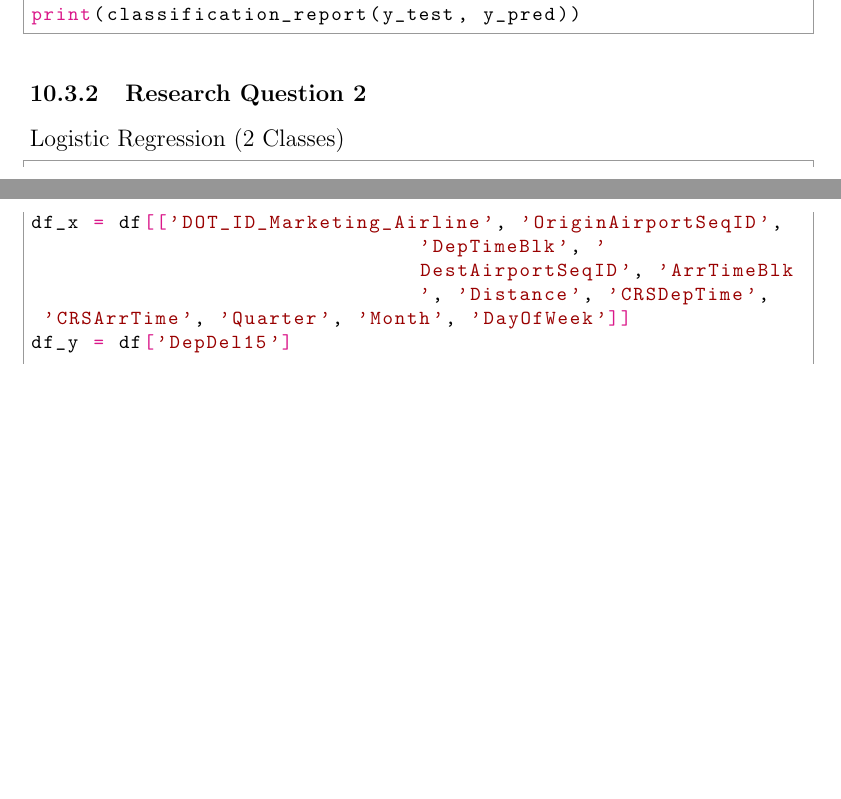
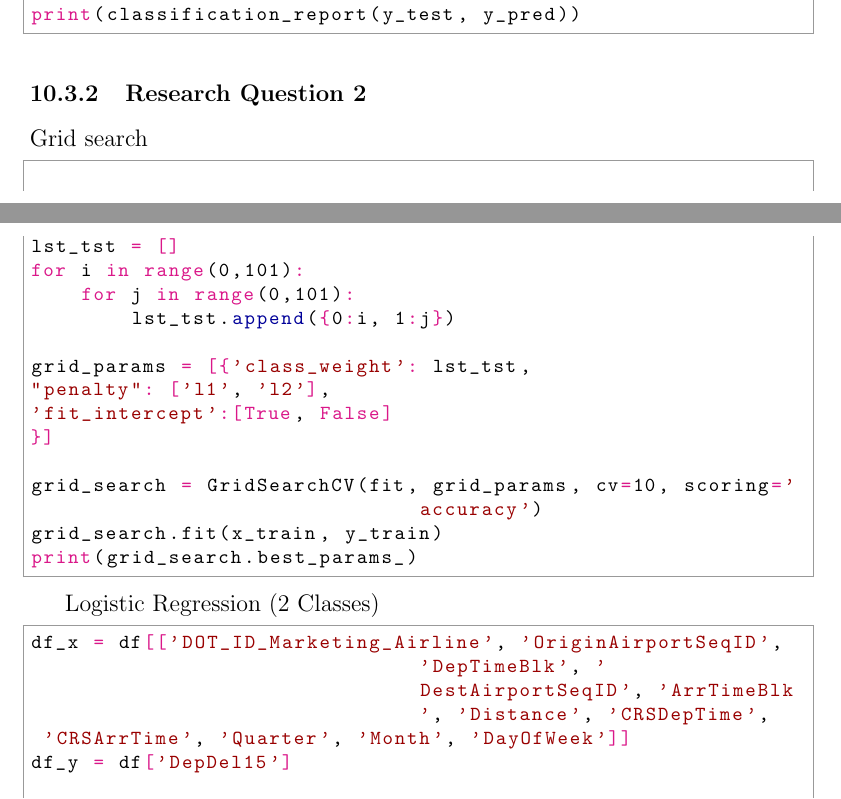
Before and after one commit to atramirez/Flight-Delays-Capstone, a LaTeX paper (docs/src/rough_draft.tex): two parts of pages 55 and 56 of 59 before the commit and two parts of pages 55 and 56 of 60 after it, joined at a grey line, cut so that both start at the same text, the shorter picture padded with empty space. Compiled offline with pdfLaTeX.

Commit message:
updates for easier public reading

```diff
--- a/docs/src/rough_draft.tex
+++ b/docs/src/rough_draft.tex
@@ -1229,6 +1226,25 @@ print(classification_report(y_test, y_pred))
 
 \subsubsection{Research Question 2}
 
+Grid search \label{gridsearch}
+\begin{python}
+
+lst_tst = []
+for i in range(0,101):
+    for j in range(0,101):
+        lst_tst.append({0:i, 1:j})
+
+grid_params = [{'class_weight': lst_tst,
+"penalty": ['l1', 'l2'],
+'fit_intercept':[True, False]
+}]
+
+grid_search = GridSearchCV(fit, grid_params, cv=10, scoring='accuracy')
+grid_search.fit(x_train, y_train)
+print(grid_search.best_params_)
+
+\end{python}
+
 Logistic Regression (2 Classes)
 
 \begin{python}
```
Also changed, not shown: readme.md, docs/src/rough_draft.tex (13 more changed lines), 12 other files.
